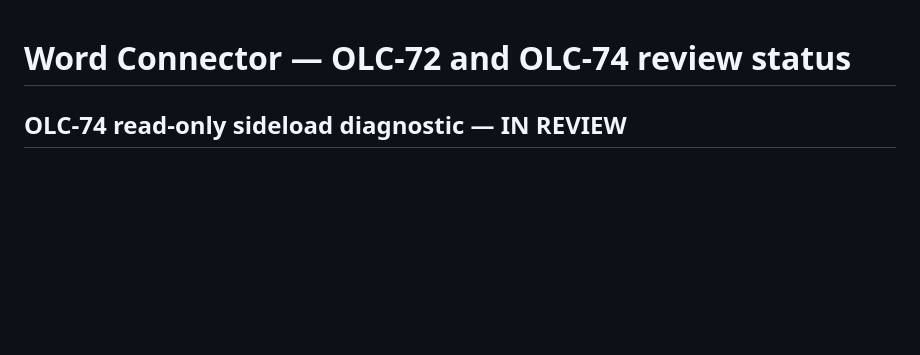
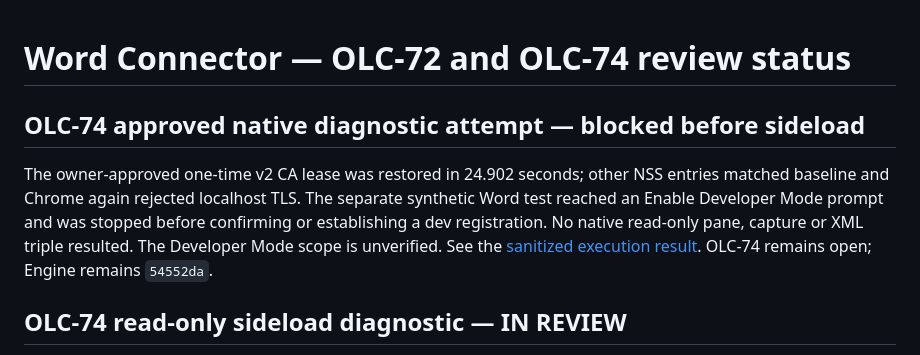
Before and after one commit to OpenLegalCore/olc-word-connector, a Markdown page: docs/STATUS.md, the part around the change. Rendered like a GitHub page; blank space fills up the shorter version.

Commit message:
docs: record blocked OLC-74 sideload attempt

```diff
--- a/docs/STATUS.md
+++ b/docs/STATUS.md
@@ -1,4 +1,14 @@
 # Word Connector — OLC-72 and OLC-74 review status
+
+## OLC-74 approved native diagnostic attempt — blocked before sideload
+
+The owner-approved one-time v2 CA lease was restored in 24.902 seconds; other
+NSS entries matched baseline and Chrome again rejected localhost TLS. The
+separate synthetic Word test reached an Enable Developer Mode prompt and was
+stopped before confirming or establishing a dev registration. No native
+read-only pane, capture or XML triple resulted. The Developer Mode scope is
+unverified. See the [sanitized execution result](evidence/olc74-readonly-sideload-review/RUN-20261031.md).
+OLC-74 remains open; Engine remains `54552da`.
 
 ## OLC-74 read-only sideload diagnostic — IN REVIEW
 
```
Also changed, not shown: 1 other file.
